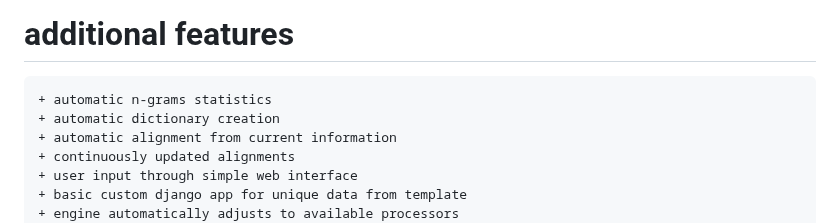
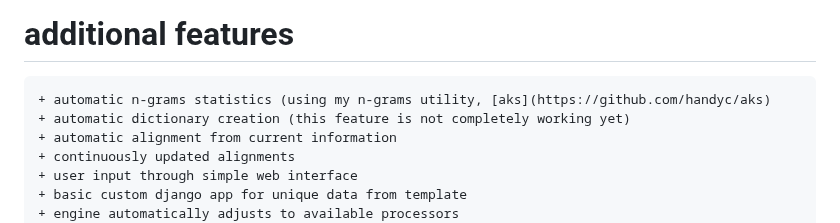
Before and after one commit to handyc/klurp, a Markdown page: README.md, the part around the change. Rendered like a GitHub page.

Commit message:
Update README.md
features update

```diff
--- a/README.md
+++ b/README.md
@@ -118,8 +118,8 @@ will soon move them to a [separate repository](https://github.com/handyc/dhtools
       -
 
 # additional features
-    + automatic n-grams statistics
-    + automatic dictionary creation
+    + automatic n-grams statistics (using my n-grams utility, [aks](https://github.com/handyc/aks)
+    + automatic dictionary creation (this feature is not completely working yet)
     + automatic alignment from current information
     + continuously updated alignments
     + user input through simple web interface
```
